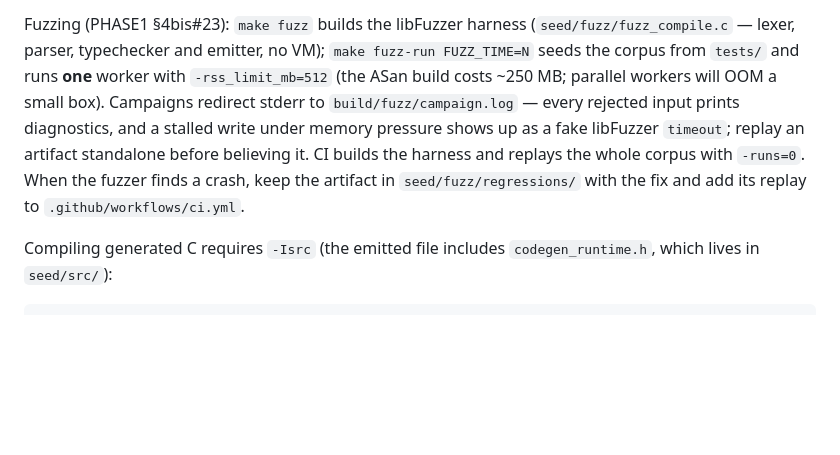
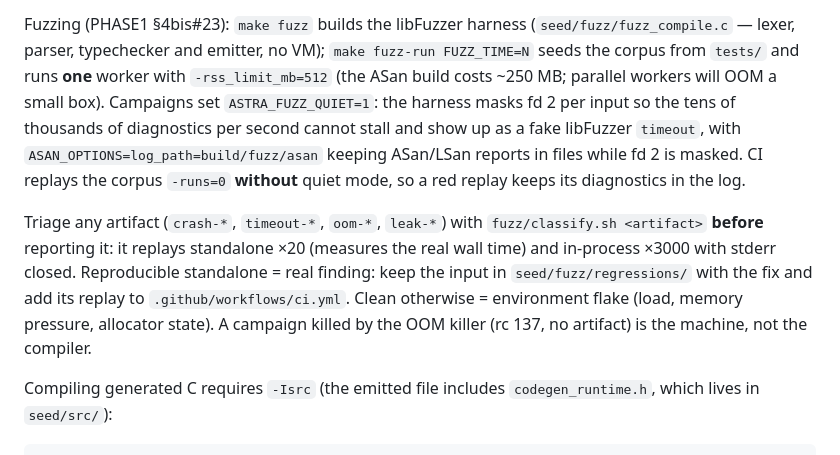
Before and after one commit to AsterrZep/Astra, a Markdown page: AGENTS.md, the part around the change. Rendered like a GitHub page; blank space fills up the shorter version.

Commit message:
docs: documenta el modo quiet y el triage de artefactos fuzz
AGENTS.md: campañas con ASTRA_FUZZ_QUIET=1 + ASAN log_path, CI sin
quiet, y el flujo obligatorio de fuzz/classify.sh antes de reportar
(standalone x20 vs en proceso x3000; rc 137 = OOM killer).

PHASE1_PROGRESS.md §6.4: misma historia con la evidencia del flake de
2026-10-12 y el camino de regresión a regressions/ + replay CI.

```diff
--- a/AGENTS.md
+++ b/AGENTS.md
@@ -47,13 +47,21 @@ Fuzzing (PHASE1 §4bis#23): `make fuzz` builds the libFuzzer harness
 (`seed/fuzz/fuzz_compile.c` — lexer, parser, typechecker and emitter, no VM);
 `make fuzz-run FUZZ_TIME=N` seeds the corpus from `tests/` and runs **one**
 worker with `-rss_limit_mb=512` (the ASan build costs ~250 MB; parallel
-workers will OOM a small box). Campaigns redirect stderr to
-`build/fuzz/campaign.log` — every rejected input prints diagnostics, and a
-stalled write under memory pressure shows up as a fake libFuzzer `timeout`;
-replay an artifact standalone before believing it. CI builds the harness and
-replays the whole corpus with `-runs=0`. When the fuzzer finds a crash, keep
-the artifact in `seed/fuzz/regressions/` with the fix and add its replay to
-`.github/workflows/ci.yml`.
+workers will OOM a small box). Campaigns set `ASTRA_FUZZ_QUIET=1`: the
+harness masks fd 2 per input so the tens of thousands of diagnostics per
+second cannot stall and show up as a fake libFuzzer `timeout`, with
+`ASAN_OPTIONS=log_path=build/fuzz/asan` keeping ASan/LSan reports in files
+while fd 2 is masked. CI replays the corpus `-runs=0` **without** quiet
+mode, so a red replay keeps its diagnostics in the log.
+
+Triage any artifact (`crash-*`, `timeout-*`, `oom-*`, `leak-*`) with
+`fuzz/classify.sh <artifact>` **before** reporting it: it replays standalone
+×20 (measures the real wall time) and in-process ×3000 with stderr closed.
+Reproducible standalone = real finding: keep the input in
+`seed/fuzz/regressions/` with the fix and add its replay to
+`.github/workflows/ci.yml`. Clean otherwise = environment flake (load,
+memory pressure, allocator state). A campaign killed by the OOM killer
+(rc 137, no artifact) is the machine, not the compiler.
 
 Compiling generated C requires `-Isrc` (the emitted file includes
 `codegen_runtime.h`, which lives in `seed/src/`):
```
Also changed, not shown: Documentacion/PHASE1_PROGRESS.md (+1 -1 lines).
